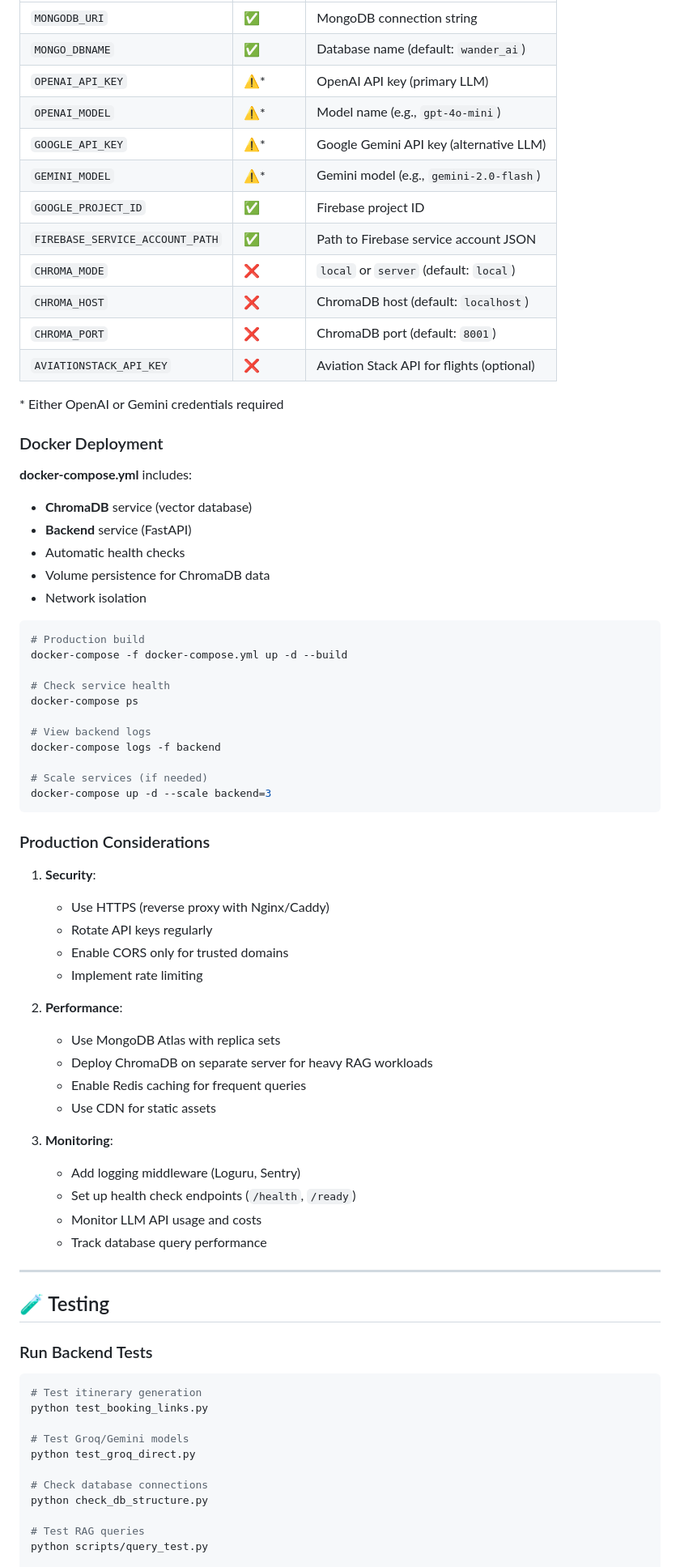
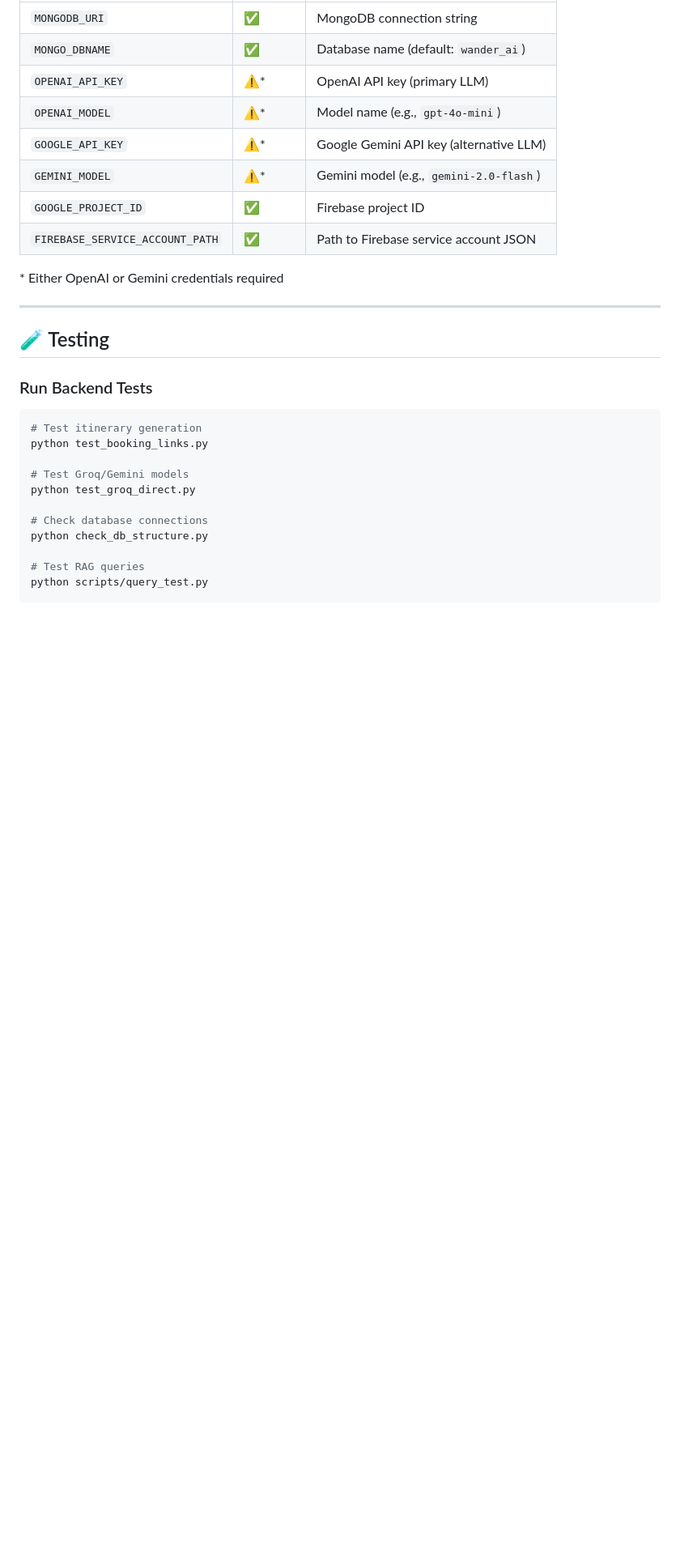
Before and after one commit to Abhaykumarbadam/Wander-Mind-AI, a Markdown page: README.md, the part around the change printed below. Shown: that part at 81% size. GitHub-like rendering; blank space fills up the shorter version.

Commit message:
Clean up and streamline README documentation

````diff
--- a/README.md
+++ b/README.md
@@ -735,55 +735,9 @@ Visit **http://localhost:8000/docs** for complete Swagger UI documentation with:
 | `GEMINI_MODEL` | ⚠️* | Gemini model (e.g., `gemini-2.0-flash`) |
 | `GOOGLE_PROJECT_ID` | ✅ | Firebase project ID |
 | `FIREBASE_SERVICE_ACCOUNT_PATH` | ✅ | Path to Firebase service account JSON |
-| `CHROMA_MODE` | ❌ | `local` or `server` (default: `local`) |
-| `CHROMA_HOST` | ❌ | ChromaDB host (default: `localhost`) |
-| `CHROMA_PORT` | ❌ | ChromaDB port (default: `8001`) |
-| `AVIATIONSTACK_API_KEY` | ❌ | Aviation Stack API for flights (optional) |
 
 \* Either OpenAI or Gemini credentials required
 
-### Docker Deployment
-
-**docker-compose.yml** includes:
-- **ChromaDB** service (vector database)
-- **Backend** service (FastAPI)
-- Automatic health checks
-- Volume persistence for ChromaDB data
-- Network isolation
-
-```bash
-# Production build
-docker-compose -f docker-compose.yml up -d --build
-
-# Check service health
-docker-compose ps
-
-# View backend logs
-docker-compose logs -f backend
-
-# Scale services (if needed)
-docker-compose up -d --scale backend=3
-```
-
-### Production Considerations
-
-1. **Security**:
-   - Use HTTPS (reverse proxy with Nginx/Caddy)
-   - Rotate API keys regularly
-   - Enable CORS only for trusted domains
-   - Implement rate limiting
-
-2. **Performance**:
-   - Use MongoDB Atlas with replica sets
-   - Deploy ChromaDB on separate server for heavy RAG workloads
-   - Enable Redis caching for frequent queries
-   - Use CDN for static assets
-
-3. **Monitoring**:
-   - Add logging middleware (Loguru, Sentry)
-   - Set up health check endpoints (`/health`, `/ready`)
-   - Monitor LLM API usage and costs
-   - Track database query performance
 
 ---
 
````
Also changed, not shown: other parts of README.md (+1 -117 lines).
